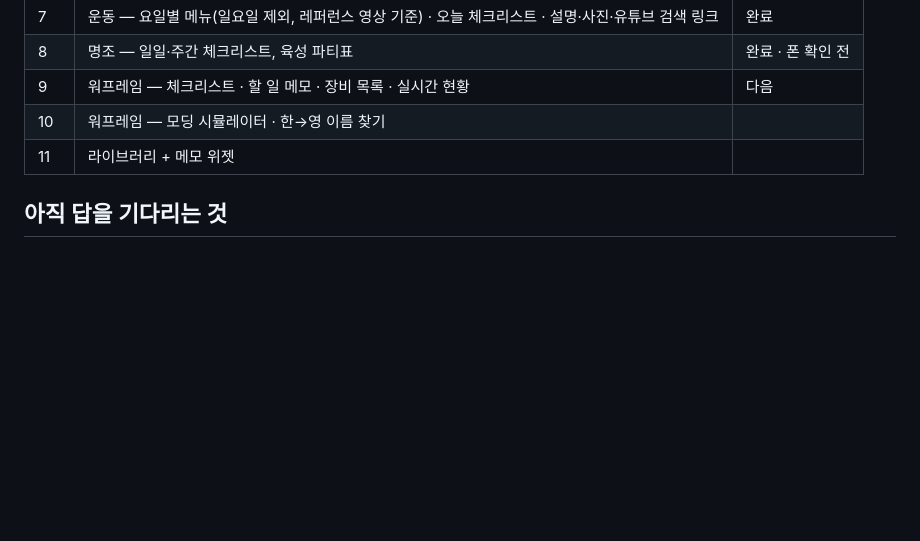
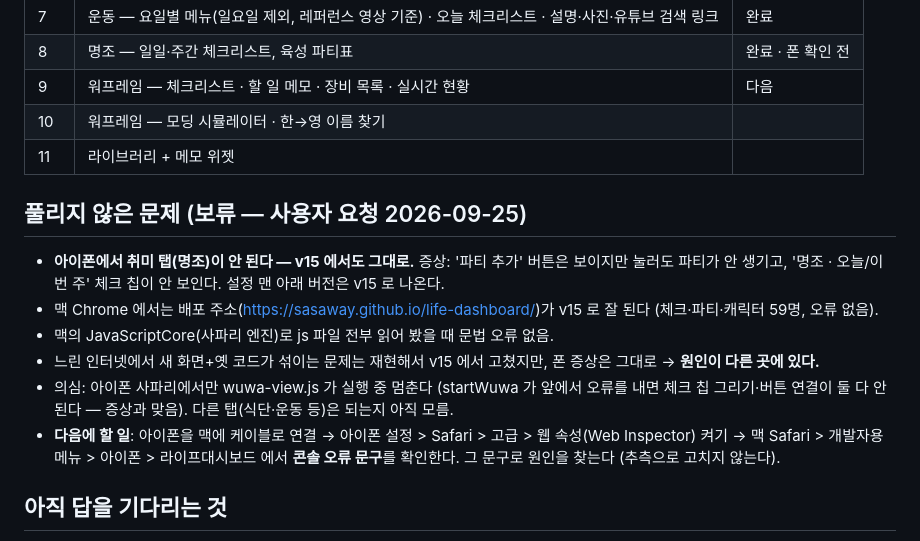
Before and after one commit to sasaway/life-dashboard, a Markdown page: PROGRESS.md, the part around the change. Drawn GitHub-style; blank space fills up the shorter version.

Commit message:
docs(progress): 아이폰 취미 탭 문제가 v15 에서도 남아 있어 보류로 적어 뒀다
Co-Authored-By: Claude Opus 5.5 <noreply@anthropic.com>

```diff
--- a/PROGRESS.md
+++ b/PROGRESS.md
@@ -91,6 +91,14 @@
 | 10 | 워프레임 — 모딩 시뮬레이터 · 한→영 이름 찾기 | |
 | 11 | 라이브러리 + 메모 위젯 | |
 
+## 풀리지 않은 문제 (보류 — 사용자 요청 2026-09-25)
+- **아이폰에서 취미 탭(명조)이 안 된다 — v15 에서도 그대로.** 증상: '파티 추가' 버튼은 보이지만 눌러도 파티가 안 생기고, '명조 · 오늘/이번 주' 체크 칩이 안 보인다. 설정 맨 아래 버전은 v15 로 나온다.
+- 맥 Chrome 에서는 배포 주소(https://sasaway.github.io/life-dashboard/)가 v15 로 잘 된다 (체크·파티·캐릭터 59명, 오류 없음).
+- 맥의 JavaScriptCore(사파리 엔진)로 js 파일 전부 읽어 봤을 때 문법 오류 없음.
+- 느린 인터넷에서 새 화면+옛 코드가 섞이는 문제는 재현해서 v15 에서 고쳤지만, 폰 증상은 그대로 → **원인이 다른 곳에 있다.**
+- 의심: 아이폰 사파리에서만 wuwa-view.js 가 실행 중 멈춘다 (startWuwa 가 앞에서 오류를 내면 체크 칩 그리기·버튼 연결이 둘 다 안 된다 — 증상과 맞음). 다른 탭(식단·운동 등)은 되는지 아직 모름.
+- **다음에 할 일**: 아이폰을 맥에 케이블로 연결 → 아이폰 설정 > Safari > 고급 > 웹 속성(Web Inspector) 켜기 → 맥 Safari > 개발자용 메뉴 > 아이폰 > 라이프대시보드 에서 **콘솔 오류 문구**를 확인한다. 그 문구로 원인을 찾는다 (추측으로 고치지 않는다).
+
 ## 아직 답을 기다리는 것
 - 안성탕면 끓이는 시간: 공식 자료에서 못 찾아 4분 30초(농심 라면 보통 시간)로 넣었다. 봉지 뒷면과 다르면 알려 주기
 - 운동 레퍼런스 영상 읽기 (7번 전에, yt-dlp) · 사진은 영상 장면을 쓰기로 함 (공개 저장소에 올라감 — 사용자 결정)
```
